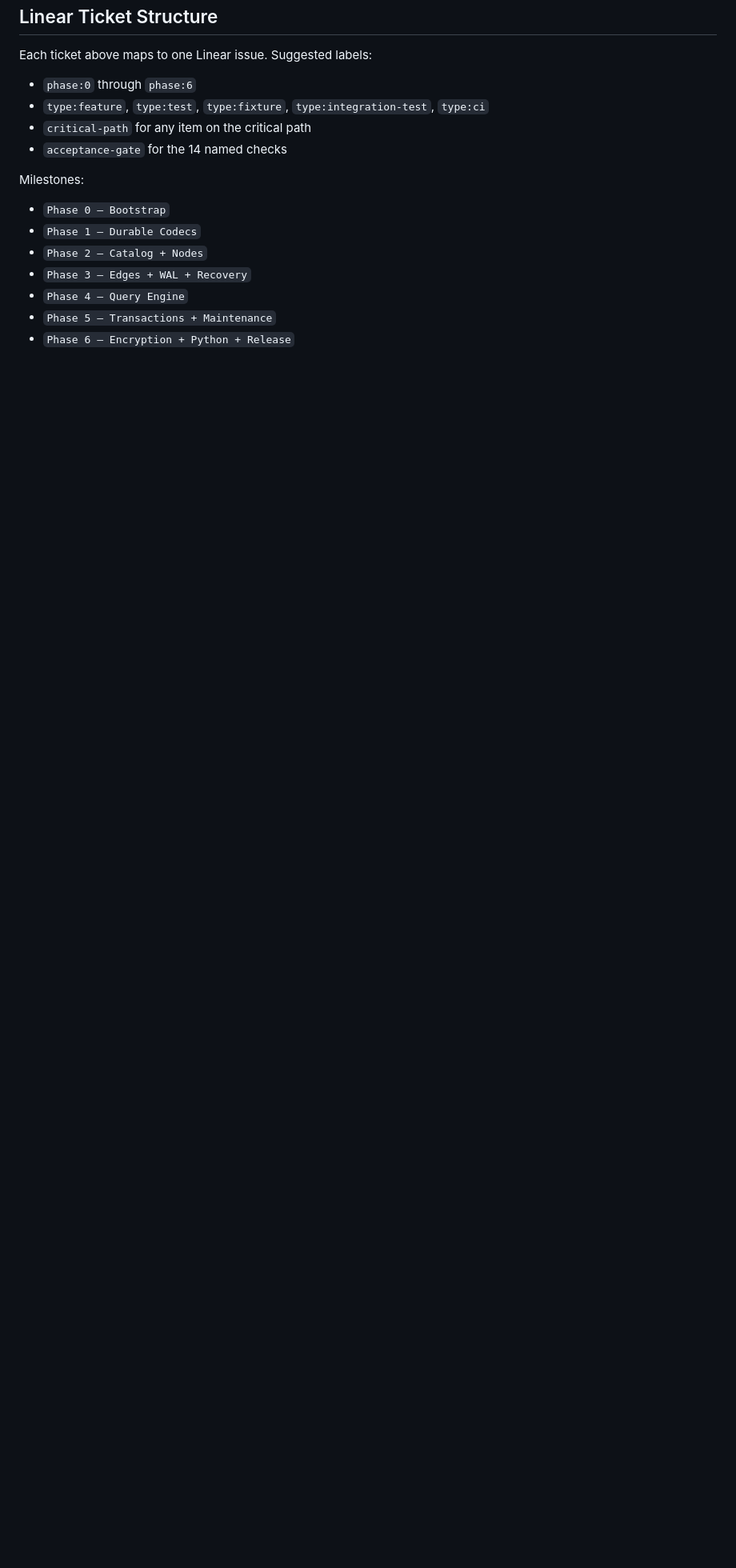
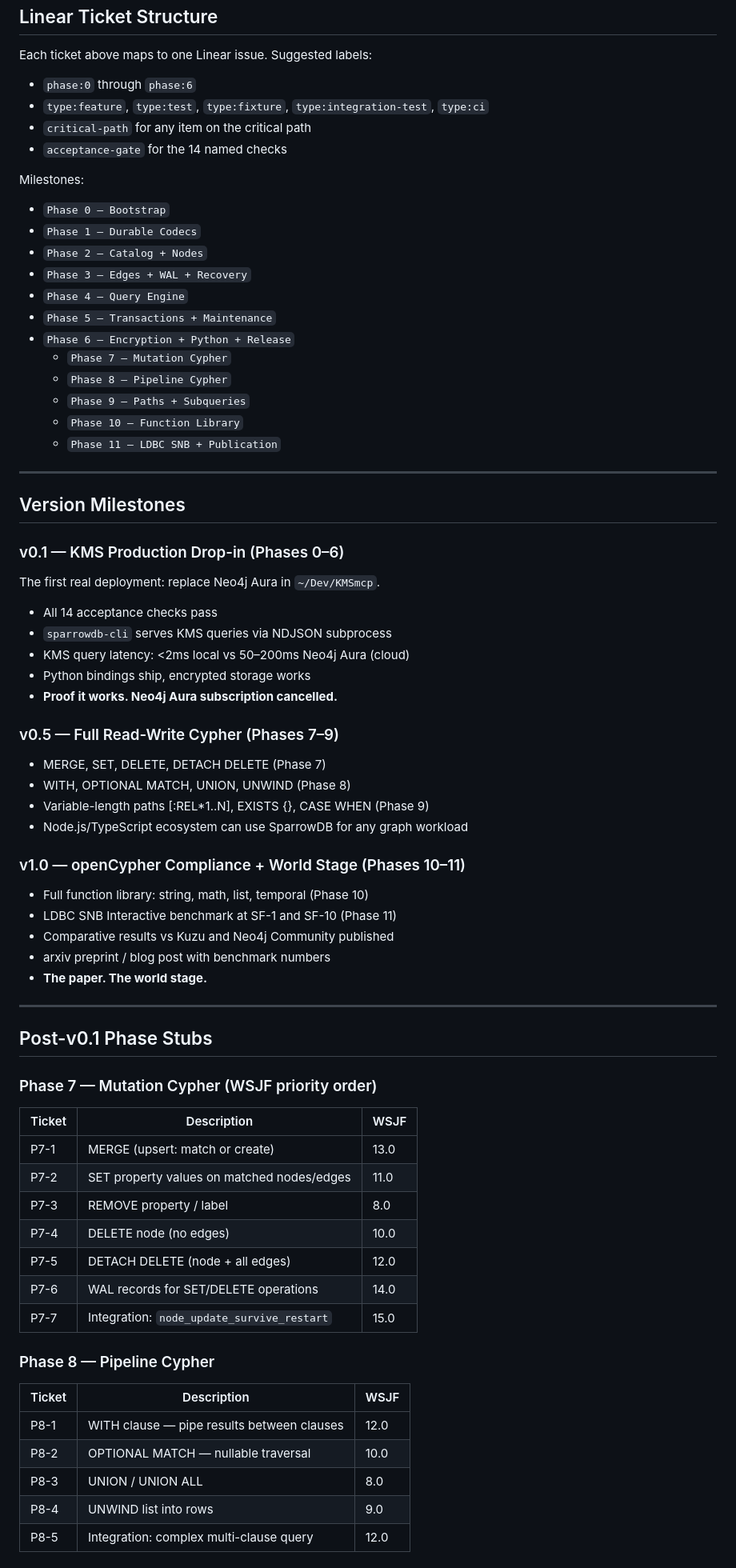
Before and after one commit to ryaker/SparrowDB, a Markdown page: specs/implementation-plan-v1.md, the part around one of its changes. Shown at 80% size. Drawn GitHub-style; blank space fills up the shorter version.

```diff
--- a/specs/implementation-plan-v1.md
+++ b/specs/implementation-plan-v1.md
@@ -366,3 +366,58 @@ Milestones:
 - `Phase 4 — Query Engine`
 - `Phase 5 — Transactions + Maintenance`
 - `Phase 6 — Encryption + Python + Release`
+  - `Phase 7 — Mutation Cypher`
+  - `Phase 8 — Pipeline Cypher`
+  - `Phase 9 — Paths + Subqueries`
+  - `Phase 10 — Function Library`
+  - `Phase 11 — LDBC SNB + Publication`
+
+---
+
+## Version Milestones
+
+### v0.1 — KMS Production Drop-in (Phases 0–6)
+The first real deployment: replace Neo4j Aura in `~/Dev/KMSmcp`.
+- All 14 acceptance checks pass
+- `sparrowdb-cli` serves KMS queries via NDJSON subprocess
+- KMS query latency: <2ms local vs 50–200ms Neo4j Aura (cloud)
+- Python bindings ship, encrypted storage works
+- **Proof it works. Neo4j Aura subscription cancelled.**
+
+### v0.5 — Full Read-Write Cypher (Phases 7–9)
+- MERGE, SET, DELETE, DETACH DELETE (Phase 7)
+- WITH, OPTIONAL MATCH, UNION, UNWIND (Phase 8)
+- Variable-length paths [:REL*1..N], EXISTS {}, CASE WHEN (Phase 9)
+- Node.js/TypeScript ecosystem can use SparrowDB for any graph workload
+
+### v1.0 — openCypher Compliance + World Stage (Phases 10–11)
+- Full function library: string, math, list, temporal (Phase 10)
+- LDBC SNB Interactive benchmark at SF-1 and SF-10 (Phase 11)
+- Comparative results vs Kuzu and Neo4j Community published
+- arxiv preprint / blog post with benchmark numbers
+- **The paper. The world stage.**
+
+---
+
+## Post-v0.1 Phase Stubs
+
+### Phase 7 — Mutation Cypher (WSJF priority order)
+| Ticket | Description | WSJF |
+|--------|-------------|------|
+| P7-1 | MERGE (upsert: match or create) | 13.0 |
+| P7-2 | SET property values on matched nodes/edges | 11.0 |
+| P7-3 | REMOVE property / label | 8.0 |
+| P7-4 | DELETE node (no edges) | 10.0 |
+| P7-5 | DETACH DELETE (node + all edges) | 12.0 |
+| P7-6 | WAL records for SET/DELETE operations | 14.0 |
+| P7-7 | Integration: `node_update_survive_restart` | 15.0 |
+
+### Phase 8 — Pipeline Cypher
+| Ticket | Description | WSJF |
+|--------|-------------|------|
+| P8-1 | WITH clause — pipe results between clauses | 12.0 |
+| P8-2 | OPTIONAL MATCH — nullable traversal | 10.0 |
+| P8-3 | UNION / UNION ALL | 8.0 |
+| P8-4 | UNWIND list into rows | 9.0 |
+| P8-5 | Integration: complex multi-clause query | 12.0 |
+
```
Also changed, not shown: other parts of specs/implementation-plan-v1.md (+43 -0 lines).
